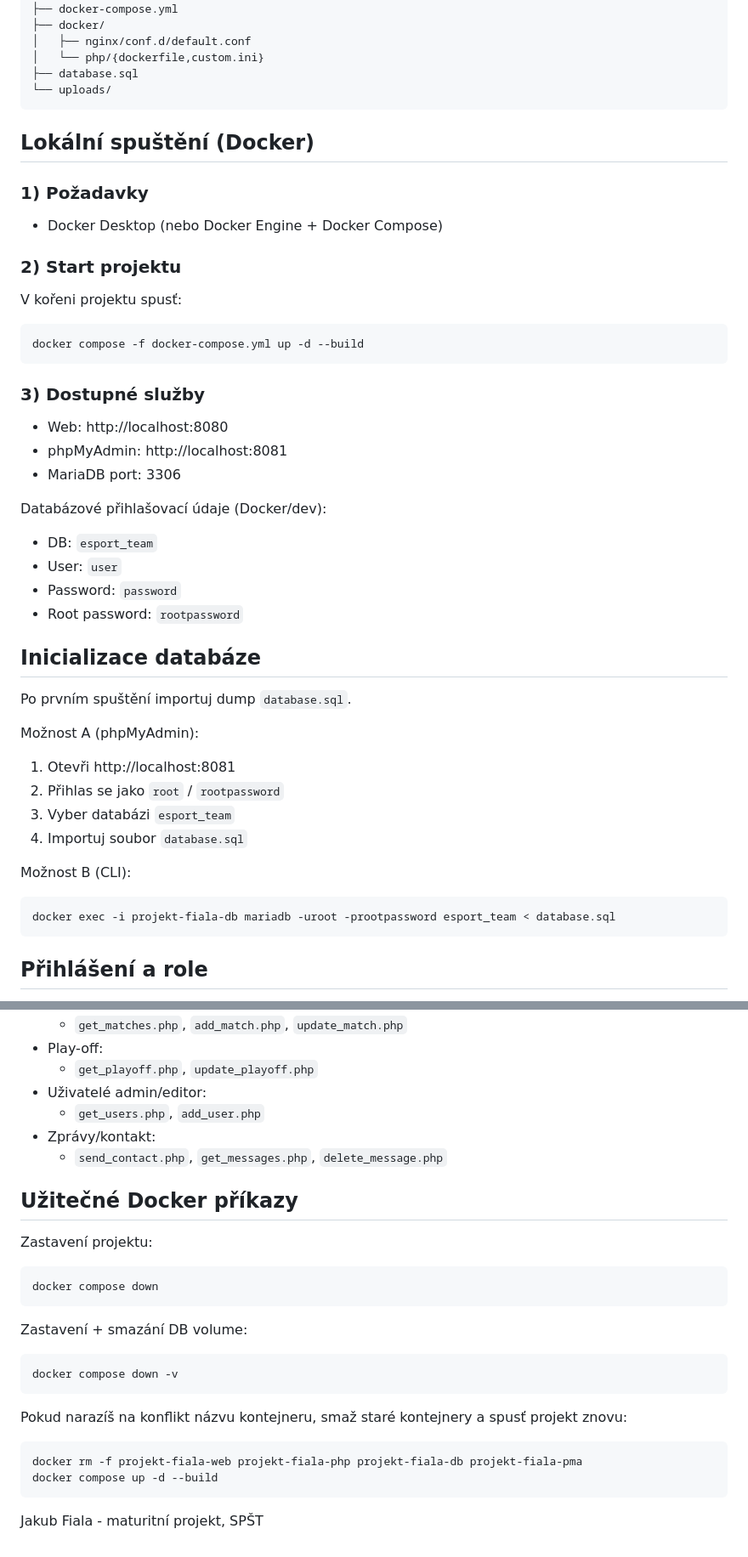
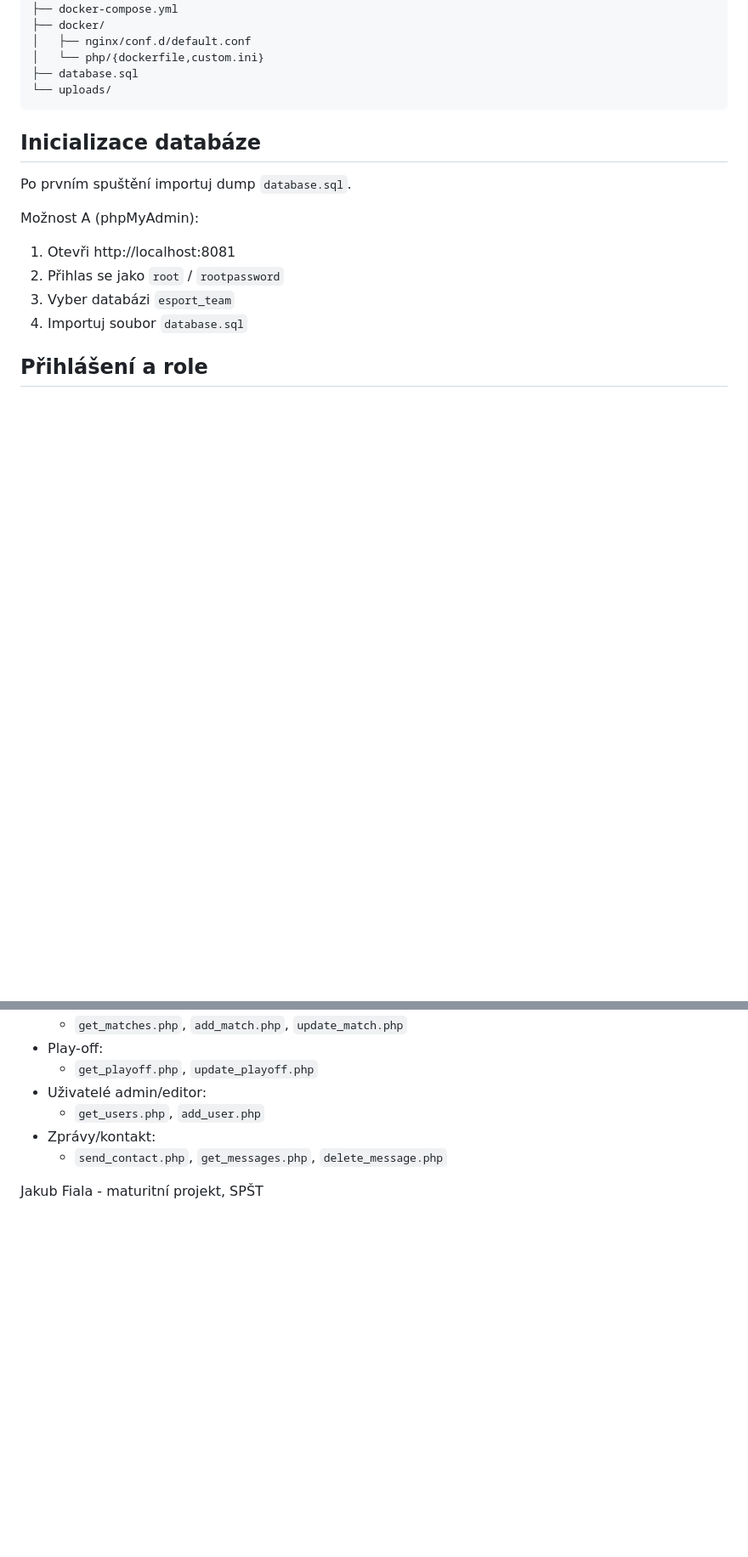
Before and after one commit to Nedriix/Maturitn-ProjektFiala, a Markdown page: README.md, 2 parts joined by grey strips. Shown at 85% size. Drawn GitHub-style; blank space fills up the shorter version.

Commit message:
odstraneni lokalniho serveru

````diff
--- a/README.md
+++ b/README.md
@@ -71,31 +67,6 @@ Aktuální verze projektu je full-stack aplikace:
 └── uploads/
 ```
 
-## Lokální spuštění (Docker)
-
-### 1) Požadavky
-
-- Docker Desktop (nebo Docker Engine + Docker Compose)
-
-### 2) Start projektu
-
-V kořeni projektu spusť:
-
-```bash
-docker compose -f docker-compose.yml up -d --build
-```
-
-### 3) Dostupné služby
-
-- Web: http://localhost:8080
-- phpMyAdmin: http://localhost:8081
-- MariaDB port: 3306
-
-Databázové přihlašovací údaje (Docker/dev):
-- DB: `esport_team`
-- User: `user`
-- Password: `password`
-- Root password: `rootpassword`
 
 ## Inicializace databáze
 
@@ -107,11 +78,6 @@ Možnost A (phpMyAdmin):
 3. Vyber databázi `esport_team`
 4. Importuj soubor `database.sql`
 
-Možnost B (CLI):
-
-```bash
-docker exec -i projekt-fiala-db mariadb -uroot -prootpassword esport_team < database.sql
-```
 
 ## Přihlášení a role
 
@@ -148,25 +114,5 @@ API je umístěné ve složce `api/`.
 - Zprávy/kontakt:
     - `send_contact.php`, `get_messages.php`, `delete_message.php`
 
-## Užitečné Docker příkazy
-
-Zastavení projektu:
-
-```bash
-docker compose down
-```
-
-Zastavení + smazání DB volume:
-
-```bash
-docker compose down -v
-```
-
-Pokud narazíš na konflikt názvu kontejneru, smaž staré kontejnery a spusť projekt znovu:
-
-```bash
-docker rm -f projekt-fiala-web projekt-fiala-php projekt-fiala-db projekt-fiala-pma
-docker compose up -d --build
-```
 
 Jakub Fiala - maturitní projekt, SPŠT
````
Also changed, not shown: other parts of README.md (+1 -5 lines).
